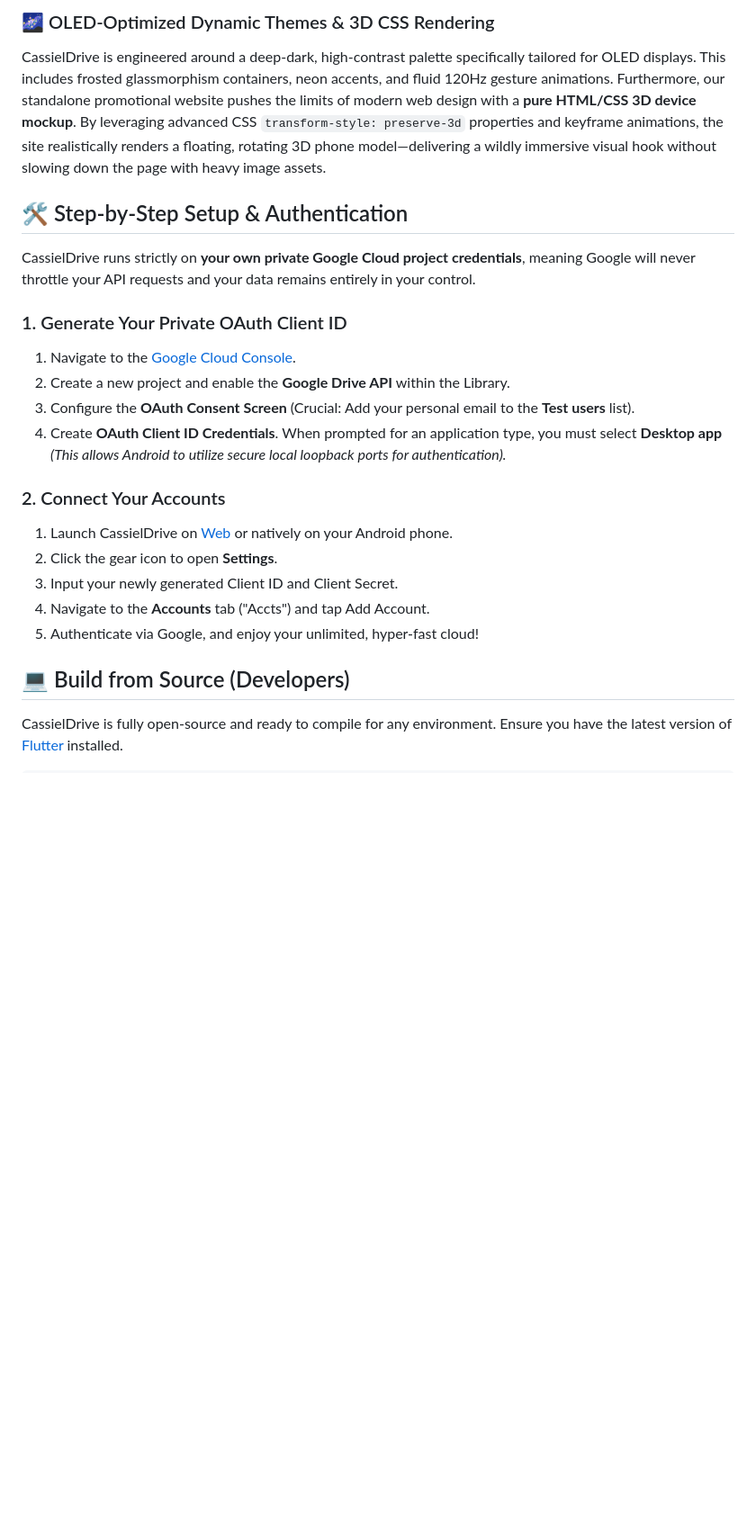
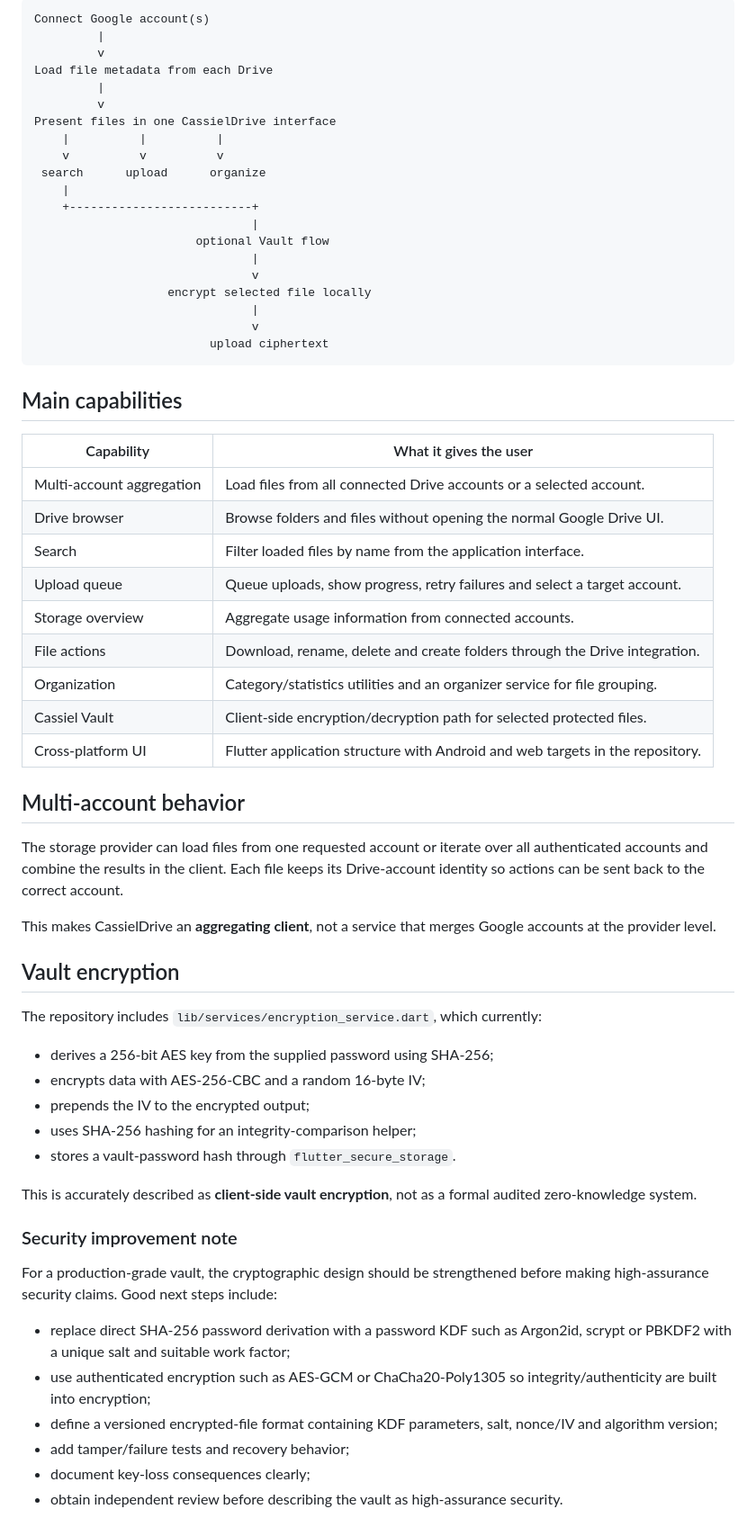
Before and after one commit to cassielxyz/CassielDrive, a Markdown page: README.md, the part around one of its changes. Shown at 90% size. Rendered like a GitHub page; blank space fills up the shorter version.

Commit message:
docs: redesign CassielDrive README around practical use and accurate security

````diff
--- a/README.md
+++ b/README.md
@@ -36,26 +26,67 @@ To maximize the visual real estate for your file grids and folder layouts, we el
 
-### 🌌 OLED-Optimized Dynamic Themes & 3D CSS Rendering
-CassielDrive is engineered around a deep-dark, high-contrast palette specifically tailored for OLED displays. This includes frosted glassmorphism containers, neon accents, and fluid 120Hz gesture animations. Furthermore, our standalone promotional website pushes the limits of modern web design with a **pure HTML/CSS 3D device mockup**. By leveraging advanced CSS `transform-style: preserve-3d` properties and keyframe animations, the site realistically renders a floating, rotating 3D phone model—delivering a wildly immersive visual hook without slowing down the page with heavy image assets.
+```text
+Connect Google account(s)
+         |
+         v
+Load file metadata from each Drive
+         |
+         v
+Present files in one CassielDrive interface
+    |          |          |
+    v          v          v
+ search      upload      organize
+    |
+    +--------------------------+
+                               |
+                       optional Vault flow
+                               |
+                               v
+                   encrypt selected file locally
+                               |
+                               v
+                         upload ciphertext
+```
 
+## Main capabilities
 
+| Capability | What it gives the user |
+| --- | --- |
+| Multi-account aggregation | Load files from all connected Drive accounts or a selected account. |
+| Drive browser | Browse folders and files without opening the normal Google Drive UI. |
+| Search | Filter loaded files by name from the application interface. |
+| Upload queue | Queue uploads, show progress, retry failures and select a target account. |
+| Storage overview | Aggregate usage information from connected accounts. |
+| File actions | Download, rename, delete and create folders through the Drive integration. |
+| Organization | Category/statistics utilities and an organizer service for file grouping. |
+| Cassiel Vault | Client-side encryption/decryption path for selected protected files. |
+| Cross-platform UI | Flutter application structure with Android and web targets in the repository. |
 
-## 🛠️ Step-by-Step Setup & Authentication
+## Multi-account behavior
 
-CassielDrive runs strictly on **your own private Google Cloud project credentials**, meaning Google will never throttle your API requests and your data remains entirely in your control.
+The storage provider can load files from one requested account or iterate over all authenticated accounts and combine the results in the client. Each file keeps its Drive-account identity so actions can be sent back to the correct account.
 
-### <span style="color:#25a7da">1. Generate Your Private OAuth Client ID</span>
-1. Navigate to the [Google Cloud Console](https://console.cloud.google.com/).
-2. Create a new project and enable the **Google Drive API** within the Library.
-3. Configure the **OAuth Consent Screen** (Crucial: Add your personal email to the **Test users** list).
-4. Create **OAuth Client ID Credentials**. When prompted for an application type, you must select **Desktop app** *(This allows Android to utilize secure local loopback ports for authentication).*
+This makes CassielDrive an **aggregating client**, not a service that merges Google accounts at the provider level.
 
-### <span style="color:#25a7da">2. Connect Your Accounts</span>
-1. Launch CassielDrive on [Web](https://cassiel-drive-v2.vercel.app/) or natively on your Android phone.
-2. Click the gear icon to open **Settings**.
-3. Input your newly generated Client ID and Client Secret.
-4. Navigate to the **Accounts** tab ("Accts") and tap Add Account.
-5. Authenticate via Google, and enjoy your unlimited, hyper-fast cloud!
+## Vault encryption
 
-## 💻 Build from Source (Developers)
+The repository includes `lib/services/encryption_service.dart`, which currently:
 
-CassielDrive is fully open-source and ready to compile for any environment. Ensure you have the latest version of [Flutter](https://docs.flutter.dev/get-started/install) installed.
+- derives a 256-bit AES key from the supplied password using SHA-256;
+- encrypts data with AES-256-CBC and a random 16-byte IV;
+- prepends the IV to the encrypted output;
+- uses SHA-256 hashing for an integrity-comparison helper;
+- stores a vault-password hash through `flutter_secure_storage`.
+
+This is accurately described as **client-side vault encryption**, not as a formal audited zero-knowledge system.
+
+### Security improvement note
+
+For a production-grade vault, the cryptographic design should be strengthened before making high-assurance security claims. Good next steps include:
+
+- replace direct SHA-256 password derivation with a password KDF such as Argon2id, scrypt or PBKDF2 with a unique salt and suitable work factor;
+- use authenticated encryption such as AES-GCM or ChaCha20-Poly1305 so integrity/authenticity are built into encryption;
+- define a versioned encrypted-file format containing KDF parameters, salt, nonce/IV and algorithm version;
+- add tamper/failure tests and recovery behavior;
+- document key-loss consequences clearly;
+- obtain independent review before describing the vault as high-assurance security.
+
````
Also changed, not shown: other parts of README.md (+84 -42 lines).
